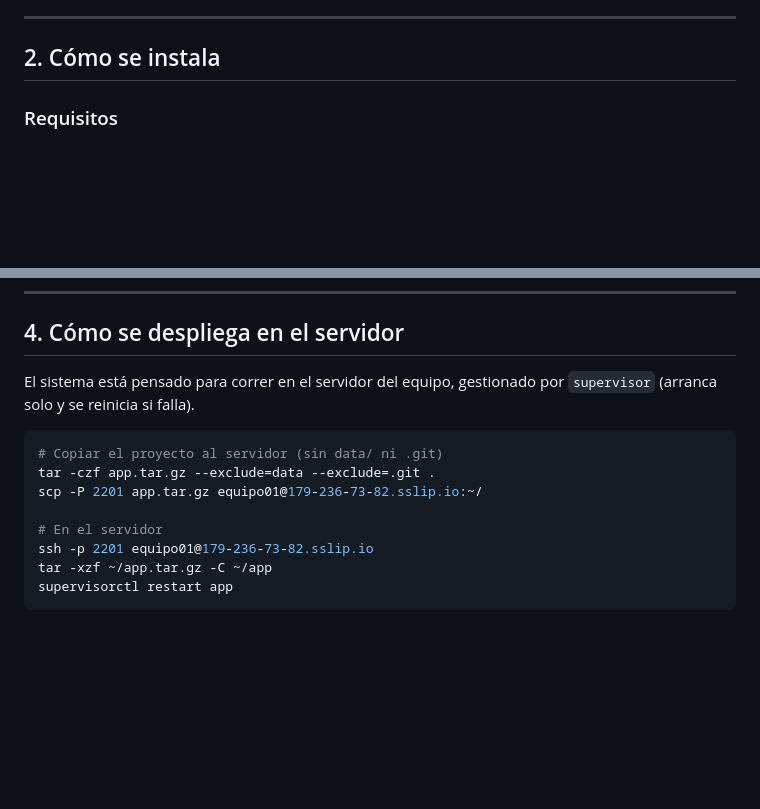
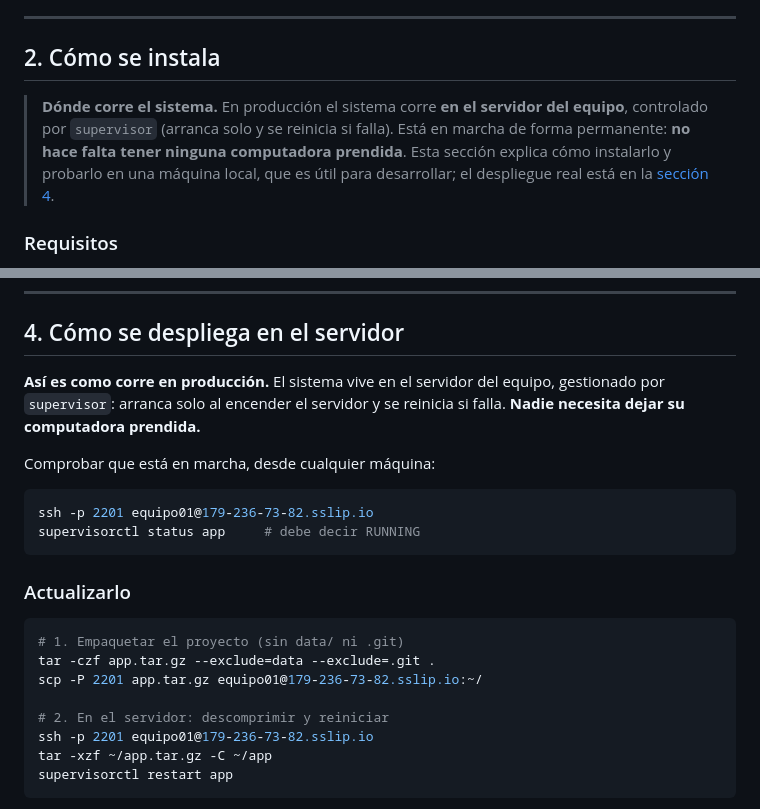
Before and after one commit to Arti0618/Sistema-alerta-plagas, a Markdown page: README.md, 2 parts joined by grey strips. GitHub-like rendering; blank space fills up the shorter version.

Commit message:
Aclara en el README que el sistema corre en el servidor, no en una laptop

````diff
--- a/README.md
+++ b/README.md
@@ -77,6 +77,13 @@ misma personalidad del ingeniero.
 
 ## 2. Cómo se instala
 
+> **Dónde corre el sistema.** En producción el sistema corre **en el servidor del
+> equipo**, controlado por `supervisor` (arranca solo y se reinicia si falla).
+> Está en marcha de forma permanente: **no hace falta tener ninguna computadora
+> prendida**. Esta sección explica cómo instalarlo y probarlo en una máquina
+> local, que es útil para desarrollar; el despliegue real está en la
+> [sección 4](#4-cómo-se-despliega-en-el-servidor).
+
 ### Requisitos
 
 - **Node.js 18 o superior** (probado con Node 22).
@@ -130,15 +137,25 @@ de `data/`. Hay una plantilla completa en **`.env.example`**.
 
 ## 4. Cómo se despliega en el servidor
 
-El sistema está pensado para correr en el servidor del equipo, gestionado por
-`supervisor` (arranca solo y se reinicia si falla).
+**Así es como corre en producción.** El sistema vive en el servidor del equipo,
+gestionado por `supervisor`: arranca solo al encender el servidor y se reinicia
+si falla. **Nadie necesita dejar su computadora prendida.**
+
+Comprobar que está en marcha, desde cualquier máquina:
 
 ```bash
-# Copiar el proyecto al servidor (sin data/ ni .git)
+ssh -p 2201 equipo01@179-236-73-82.sslip.io
+supervisorctl status app     # debe decir RUNNING
+```
+
+### Actualizarlo
+
+```bash
+# 1. Empaquetar el proyecto (sin data/ ni .git)
 tar -czf app.tar.gz --exclude=data --exclude=.git .
 scp -P 2201 app.tar.gz equipo01@179-236-73-82.sslip.io:~/
 
-# En el servidor
+# 2. En el servidor: descomprimir y reiniciar
 ssh -p 2201 equipo01@179-236-73-82.sslip.io
 tar -xzf ~/app.tar.gz -C ~/app
 supervisorctl restart app
````
